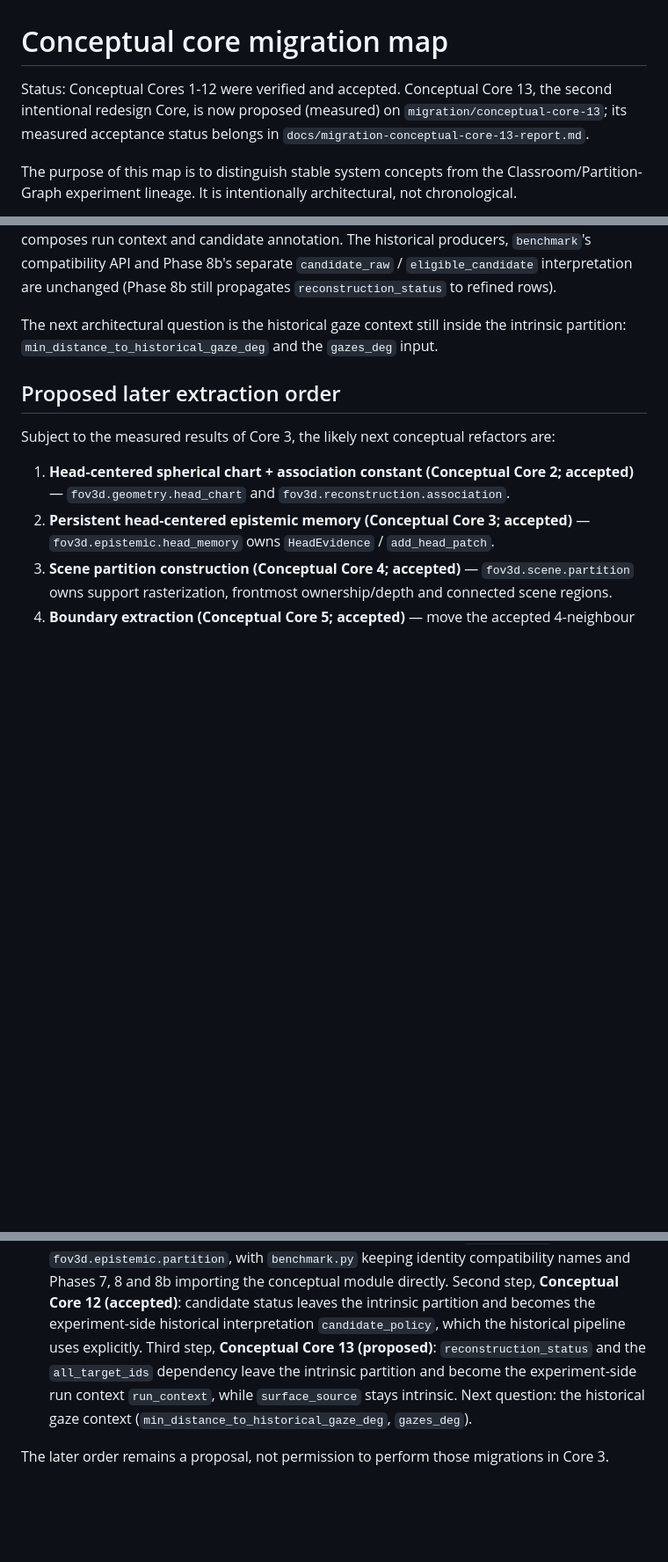
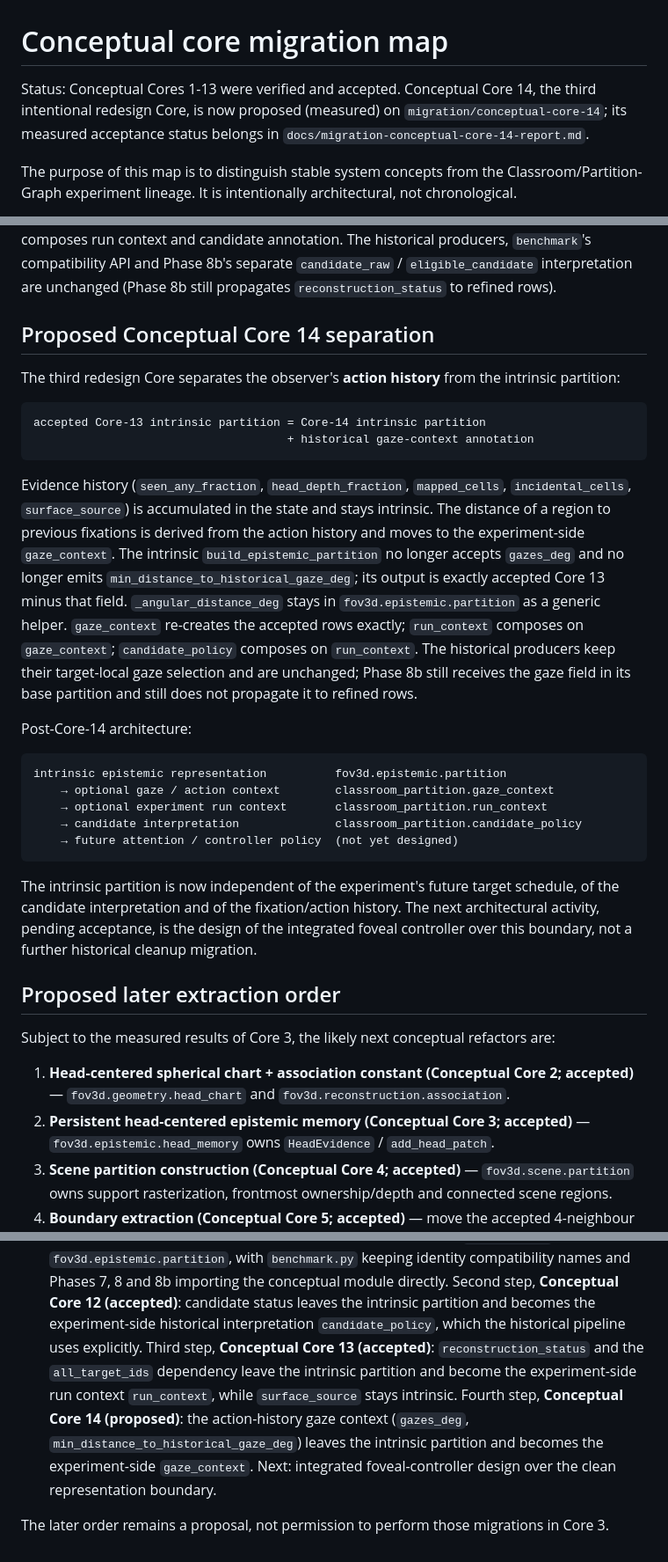
Before and after one commit to visgraf/f3d-vision, a Markdown page: docs/conceptual-core-map.md, 3 parts joined by grey strips. Shown at 88% size. GitHub-like rendering; blank space fills up the shorter version.

Commit message:
Update conceptual map for Core 14
Cores 1-13 accepted; Core 14 proposed (measured): the intrinsic partition
no longer accepts action history nor emits the historical gaze distance;
the experiment-side classroom_partition.gaze_context owns the accepted
target-local gaze descriptor; run_context composes on gaze_context and
candidate_policy on run_context; the producers keep their target-local
gaze selection; Phase 8b still does not propagate the gaze field. Records
the post-Core-14 architecture (intrinsic -> optional gaze context ->
optional run context -> candidate interpretation -> future controller)
and controller design as the next activity.

Co-Authored-By: Claude Opus 5.5 (1M context) <noreply@anthropic.com>

```diff
--- a/docs/conceptual-core-map.md
+++ b/docs/conceptual-core-map.md
@@ -1,8 +1,8 @@
 # Conceptual core migration map
 
-Status: Conceptual Cores 1-12 were verified and accepted. Conceptual Core 13, the second
-intentional redesign Core, is now proposed (measured) on `migration/conceptual-core-13`; its
-measured acceptance status belongs in `docs/migration-conceptual-core-13-report.md`.
+Status: Conceptual Cores 1-13 were verified and accepted. Conceptual Core 14, the third
+intentional redesign Core, is now proposed (measured) on `migration/conceptual-core-14`; its
+measured acceptance status belongs in `docs/migration-conceptual-core-14-report.md`.
 
 The purpose of this map is to distinguish stable system concepts from the
 Classroom/Partition-Graph experiment lineage. It is intentionally architectural, not
@@ -148,8 +149,36 @@ signature and composes run context and candidate annotation. The historical prod
 `benchmark`'s compatibility API and Phase 8b's separate `candidate_raw` / `eligible_candidate`
 interpretation are unchanged (Phase 8b still propagates `reconstruction_status` to refined rows).
 
-The next architectural question is the historical gaze context still inside the intrinsic
-partition: `min_distance_to_historical_gaze_deg` and the `gazes_deg` input.
+## Proposed Conceptual Core 14 separation
+
+The third redesign Core separates the observer's **action history** from the intrinsic partition:
+
+    accepted Core-13 intrinsic partition = Core-14 intrinsic partition
+                                         + historical gaze-context annotation
+
+Evidence history (`seen_any_fraction`, `head_depth_fraction`, `mapped_cells`, `incidental_cells`,
+`surface_source`) is accumulated in the state and stays intrinsic. The distance of a region to
+previous fixations is derived from the action history and moves to the experiment-side
+`gaze_context`. The intrinsic `build_epistemic_partition` no longer accepts `gazes_deg` and no
+longer emits `min_distance_to_historical_gaze_deg`; its output is exactly accepted Core 13 minus
+that field. `_angular_distance_deg` stays in `fov3d.epistemic.partition` as a generic helper.
+`gaze_context` re-creates the accepted rows exactly; `run_context` composes on `gaze_context`;
+`candidate_policy` composes on `run_context`. The historical producers keep their target-local
+gaze selection and are unchanged; Phase 8b still receives the gaze field in its base partition and
+still does not propagate it to refined rows.
+
+Post-Core-14 architecture:
+
+    intrinsic epistemic representation          fov3d.epistemic.partition
+        → optional gaze / action context        classroom_partition.gaze_context
+        → optional experiment run context       classroom_partition.run_context
+        → candidate interpretation              classroom_partition.candidate_policy
+        → future attention / controller policy  (not yet designed)
+
+The intrinsic partition is now independent of the experiment's future target schedule, of the
+candidate interpretation and of the fixation/action history. The next architectural activity,
+pending acceptance, is the design of the integrated foveal controller over this boundary, not a
+further historical cleanup migration.
 
 ## Proposed later extraction order
 
@@ -191,10 +220,12 @@ Subject to the measured results of Core 3, the likely next conceptual refactors
    and Phases 7, 8 and 8b importing the conceptual module directly. Second step,
    **Conceptual Core 12 (accepted)**: candidate status leaves the intrinsic partition and
    becomes the experiment-side historical interpretation `candidate_policy`, which the
-   historical pipeline uses explicitly. Third step, **Conceptual Core 13 (proposed)**:
+   historical pipeline uses explicitly. Third step, **Conceptual Core 13 (accepted)**:
    `reconstruction_status` and the `all_target_ids` dependency leave the intrinsic partition
    and become the experiment-side run context `run_context`, while `surface_source` stays
-   intrinsic. Next question: the historical gaze context (`min_distance_to_historical_gaze_deg`,
-   `gazes_deg`).
+   intrinsic. Fourth step, **Conceptual Core 14 (proposed)**: the action-history gaze context
+   (`gazes_deg`, `min_distance_to_historical_gaze_deg`) leaves the intrinsic partition and
+   becomes the experiment-side `gaze_context`. Next: integrated foveal-controller design over
+   the clean representation boundary.
 
 The later order remains a proposal, not permission to perform those migrations in Core 3.
```
Also changed, not shown: other parts of docs/conceptual-core-map.md (+4 -3 lines).
